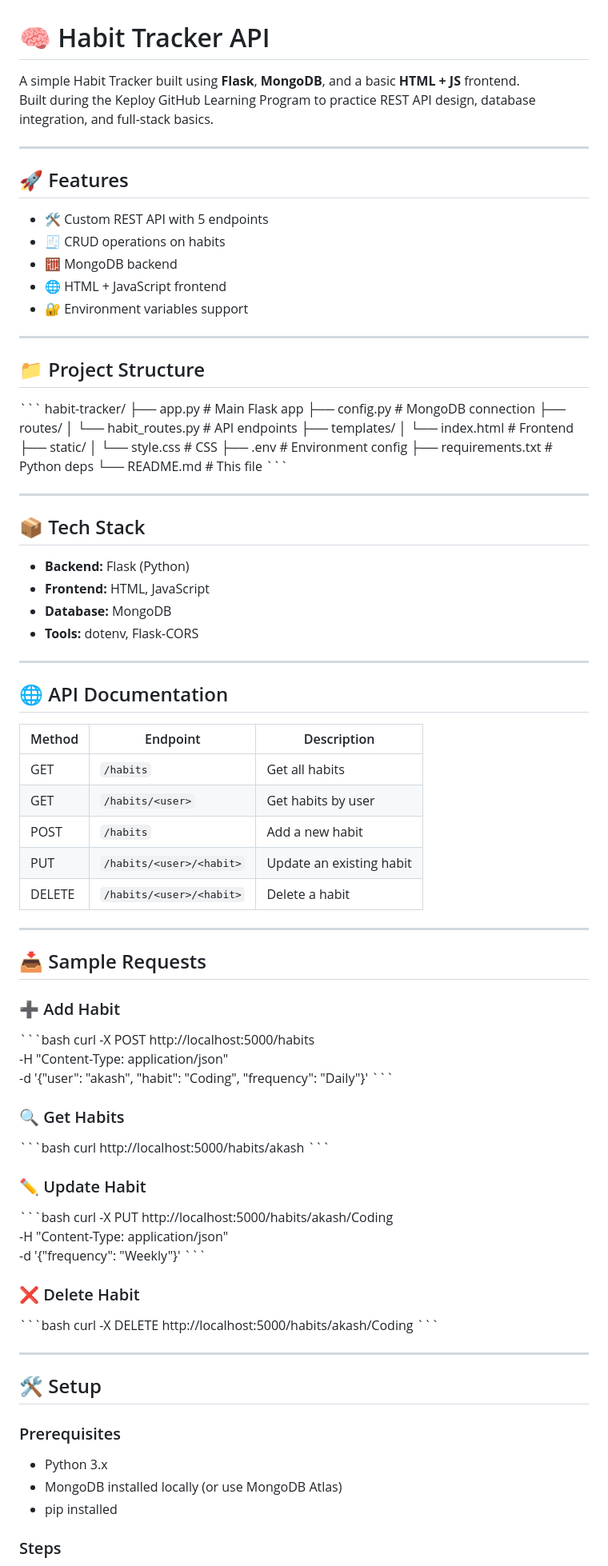
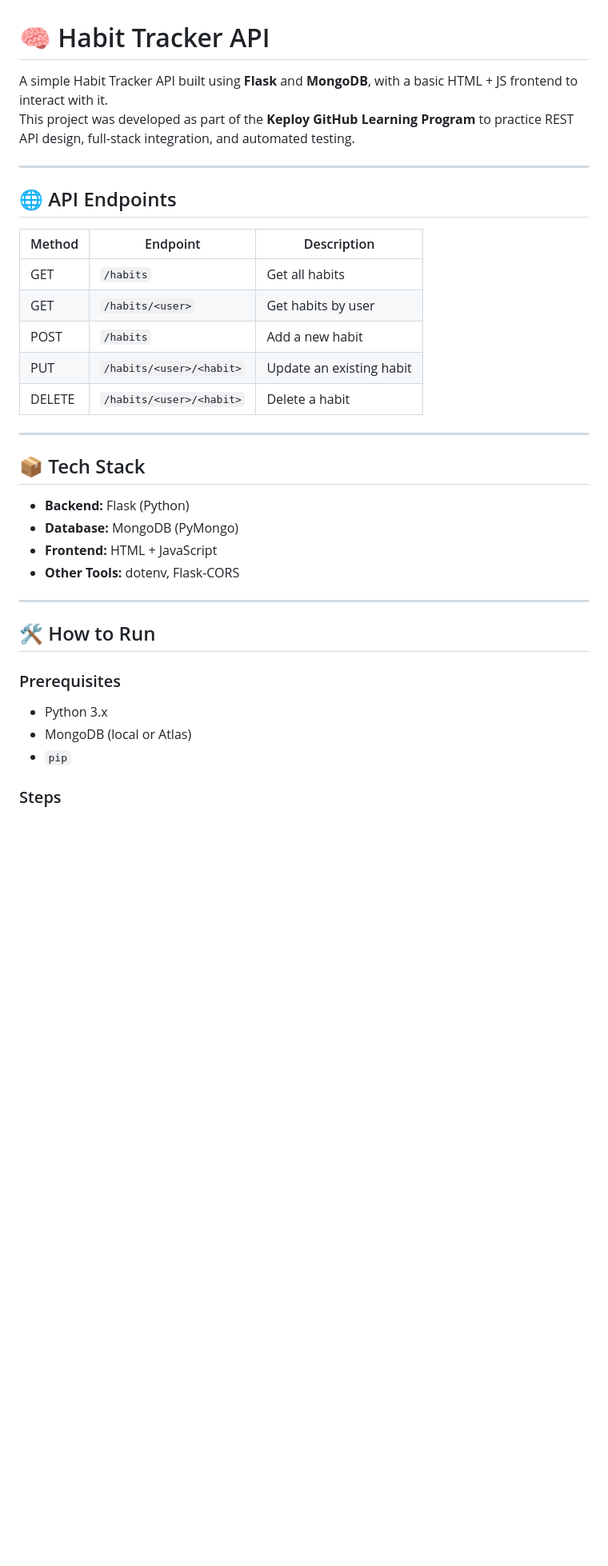
Before and after one commit to 404AkashNotFound/habit-tracker-api, a Markdown page: README.md, the part around the change printed below. Shown: that part at 80% size. Drawn GitHub-style; blank space fills up the shorter version.

```diff
--- a/README.md
+++ b/README.md
@@ -1,49 +1,11 @@
 # 🧠 Habit Tracker API
 
-A simple Habit Tracker built using **Flask**, **MongoDB**, and a basic **HTML + JS** frontend.
-Built during the Keploy GitHub Learning Program to practice REST API design, database integration, and full-stack basics.
+A simple Habit Tracker API built using **Flask** and **MongoDB**, with a basic HTML + JS frontend to interact with it.
+This project was developed as part of the **Keploy GitHub Learning Program** to practice REST API design, full-stack integration, and automated testing.
 
 ---
 
-## 🚀 Features
-
-- 🛠️ Custom REST API with 5 endpoints
-- 🧾 CRUD operations on habits
-- 🧮 MongoDB backend
-- 🌐 HTML + JavaScript frontend
-- 🔐 Environment variables support
-
----
-
-## 📁 Project Structure
-
-\`\`\`
-habit-tracker/
-├── app.py                 # Main Flask app
-├── config.py              # MongoDB connection
-├── routes/
-│   └── habit_routes.py    # API endpoints
-├── templates/
-│   └── index.html         # Frontend
-├── static/
-│   └── style.css          # CSS
-├── .env                   # Environment config
-├── requirements.txt       # Python deps
-└── README.md              # This file
-\`\`\`
-
----
-
-## 📦 Tech Stack
-
-- **Backend:** Flask (Python)
-- **Frontend:** HTML, JavaScript
-- **Database:** MongoDB
-- **Tools:** dotenv, Flask-CORS
-
----
-
-## 🌐 API Documentation
+## 🌐 API Endpoints
 
 | Method | Endpoint                        | Description              |
 |--------|---------------------------------|--------------------------|
@@ -55,45 +17,22 @@ habit-tracker/
 
 ---
 
-## 📥 Sample Requests
+## 📦 Tech Stack
 
-### ➕ Add Habit
-
-\`\`\`bash
-curl -X POST http://localhost:5000/habits \
--H "Content-Type: application/json" \
--d '{"user": "akash", "habit": "Coding", "frequency": "Daily"}'
-\`\`\`
-
-### 🔍 Get Habits
-
-\`\`\`bash
-curl http://localhost:5000/habits/akash
-\`\`\`
-
-### ✏️ Update Habit
-
-\`\`\`bash
-curl -X PUT http://localhost:5000/habits/akash/Coding \
--H "Content-Type: application/json" \
--d '{"frequency": "Weekly"}'
-\`\`\`
-
-### ❌ Delete Habit
-
-\`\`\`bash
-curl -X DELETE http://localhost:5000/habits/akash/Coding
-\`\`\`
+- **Backend:** Flask (Python)
+- **Database:** MongoDB (PyMongo)
+- **Frontend:** HTML + JavaScript
+- **Other Tools:** dotenv, Flask-CORS
 
 ---
 
-## 🛠️ Setup
+## 🛠️ How to Run
 
 ### Prerequisites
 
 - Python 3.x
-- MongoDB installed locally (or use MongoDB Atlas)
-- pip installed
+- MongoDB (local or Atlas)
+- `pip`
 
 ### Steps
 
```
Also changed, not shown: other parts of README.md (+36 -33 lines), static/coverage.png (added), 4 other files.
